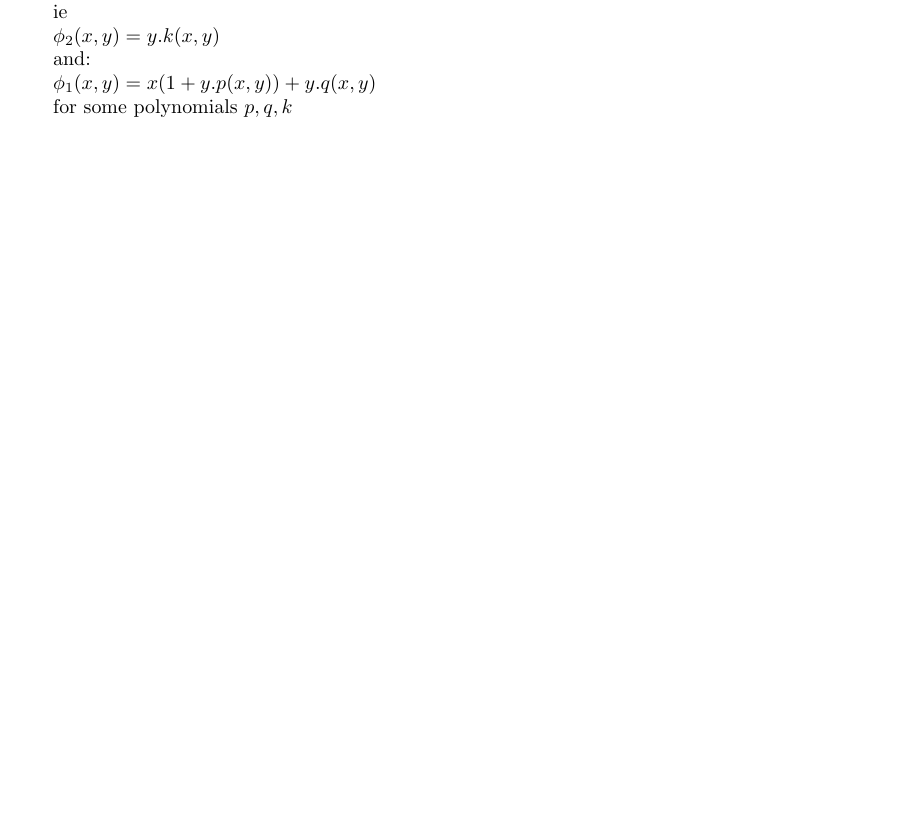
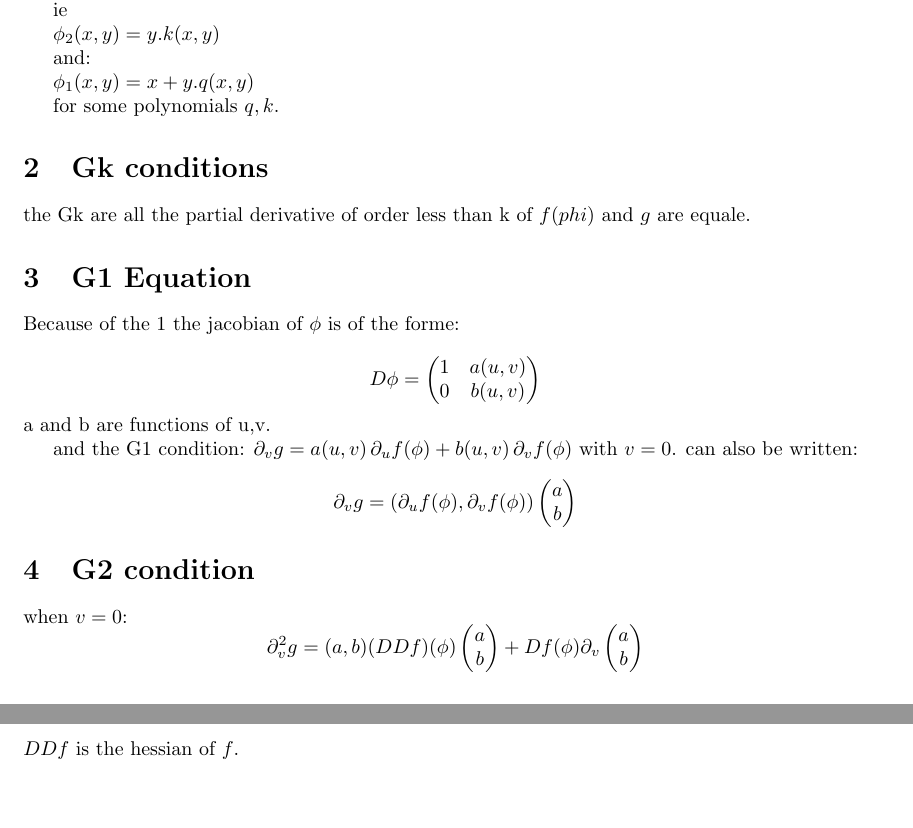
Before and after one commit to blidiaahmed/Geometry_SplineBasics, a LaTeX document (symbolicComputation/GSplines/doc/Gsplines.tex): part of the page before the commit and two parts of pages 1 and 2 of 2 after it, the two joined at a grey line, cut so that both start at the same text, the shorter picture padded with empty space. Compiled offline with pdfLaTeX.

Commit message:
Create G0 and G1 conditions and corresponding basis functions, Following Bernards idea.

```diff
--- a/symbolicComputation/GSplines/doc/Gsplines.tex
+++ b/symbolicComputation/GSplines/doc/Gsplines.tex
@@ -1,7 +1,8 @@
 
 \documentclass{article}
+\usepackage{amsmath}
 \usepackage{blindtext}
 \usepackage[a4paper, total={6in,6in}]{geometry}
-
+\usepackage{graphicx}
 \begin{document}
 \section{Introduction}
@@ -20,7 +25,32 @@ $\phi_2(x,y)=y.k(x,y)$
 
 and:
 
-$\phi_1(x,y)=x(1+y.p(x,y)) +y.q(x,y)$
+$\phi_1(x,y)=x +y.q(x,y)$
 
-for some polynomials $p,q,k$
+for some polynomials $q,k$.
+
+\section{Gk conditions}
+the Gk are all the partial derivative of order less than k of $f(phi) $ and $g$ are equale.
+
+
+\section{G1 Equation}
+
+Because of the \ref{eqn:G1} the jacobian of $\phi$ is of the forme:
+
+$$D\phi=
+\begin{pmatrix}
+1&a(u,v)\\
+0 &b(u,v)
+\end{pmatrix}
+$$
+a and b are functions of u,v.
+
+and the G1 condition: $\partial _v g=a(u,v)\, \partial _u f (\phi)+b(u,v)\, \partial _v f (\phi)$  with $v=0$.
+can also be written:
+$$\partial _v g=(\partial _u f (\phi),\partial _v f (\phi)) \begin{pmatrix} a\\b\end{pmatrix}$$
+
+\section{G2 condition}
+when $ v=0$:
+$$\partial ^2_vg=(a,b)(DDf)(\phi)\begin{pmatrix} a\\b\end{pmatrix}+Df(\phi) \partial_v\begin{pmatrix} a\\b\end{pmatrix}$$
+$DDf $ is the hessian of $f$.
 \end{document}
```
Also changed, not shown: symbolicComputation/GSplines/doc/Gsplines.tex (6 more changed lines), 7 other files.
